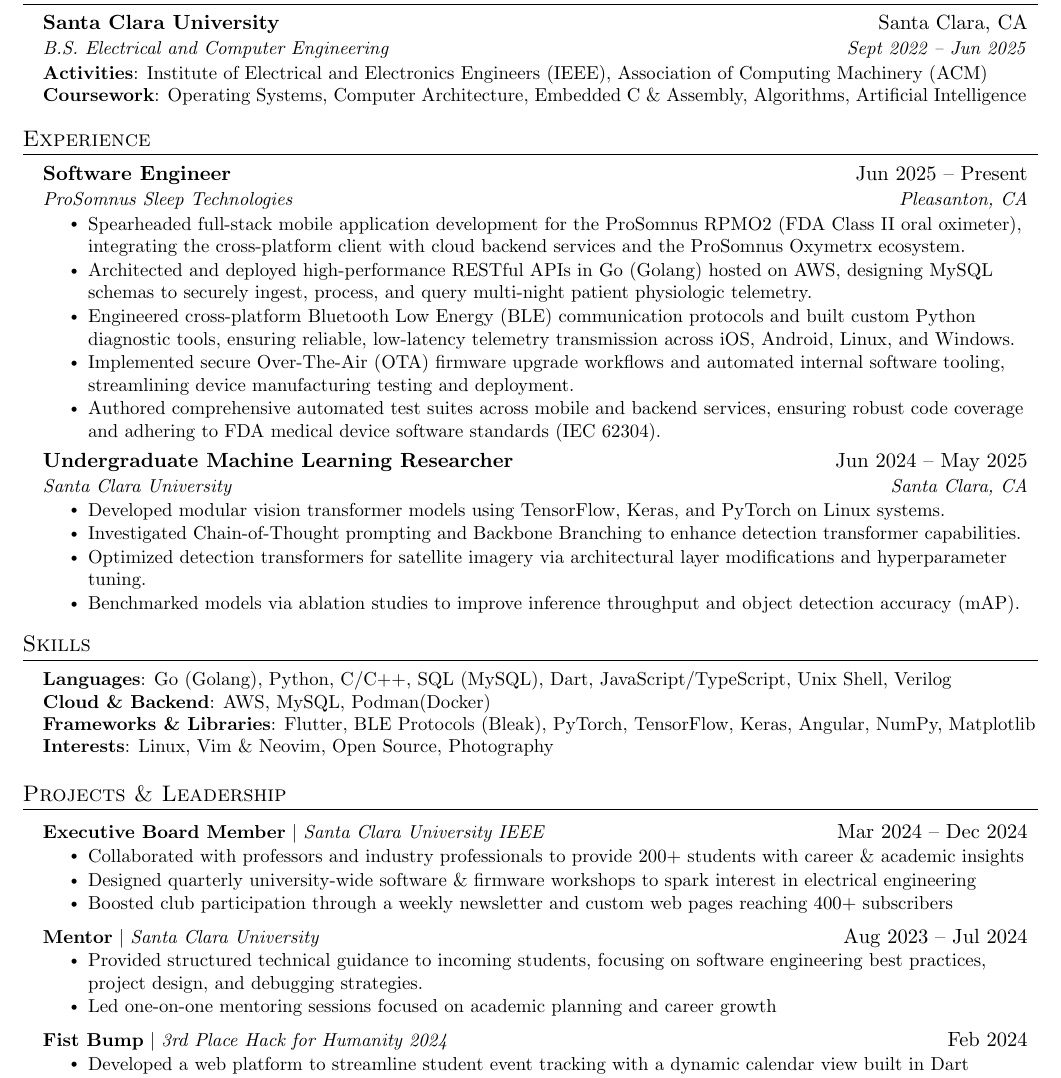
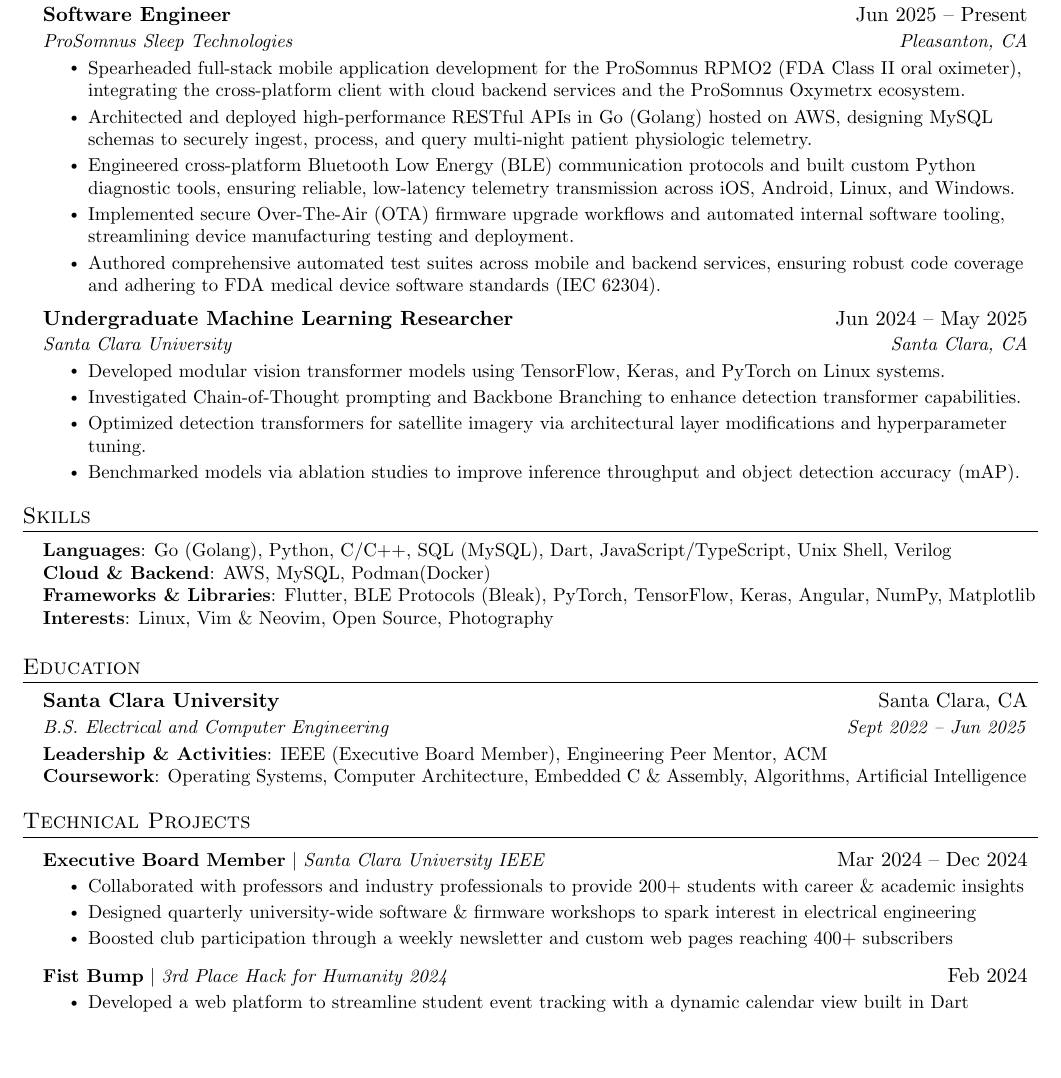
Before and after one commit to LeoATX/resume, a LaTeX CV (Leo_Chen_resume.tex): part of the page, cut so that both start at the same text, the shorter picture padded with empty space. Compiled offline with pdfLaTeX.

Commit message:
feat: rearrange resume sections

```diff
--- a/Leo_Chen_resume.tex
+++ b/Leo_Chen_resume.tex
@@ -112,18 +112,6 @@
 \end{center}
 
 
-%-----------EDUCATION-----------
-\section{Education}
-\resumeSubHeadingListStart
-\resumeSubheading
-{Santa Clara University}{Santa Clara, CA}
-{B.S. Electrical and Computer Engineering}{Sept 2022 -- Jun 2025}
-\resumeItem{
-  \textbf{Activities}{: Institute of Electrical and Electronics Engineers (IEEE), Association of Computing Machinery (ACM)} \\
-  \textbf{Coursework}{: Operating Systems, Computer Architecture, Embedded C \& Assembly, Algorithms, Artificial Intelligence}}
-\resumeSubHeadingListEnd
-
-
 %-----------EXPERIENCE-----------
 \section{Experience}
 \resumeSubHeadingListStart
@@ -174,24 +162,28 @@
 \end{itemize}
 
 
+%-----------EDUCATION-----------
+\section{Education}
+\resumeSubHeadingListStart
+\resumeSubheading
+{Santa Clara University}{Santa Clara, CA}
+{B.S. Electrical and Computer Engineering}{Sept 2022 -- Jun 2025}
+\resumeItem{
+  \textbf{Leadership \& Activities}{: IEEE (Executive Board Member), Engineering Peer Mentor, ACM} \\
+  \textbf{Coursework}{: Operating Systems, Computer Architecture, Embedded C \& Assembly, Algorithms, Artificial Intelligence}}
+\resumeSubHeadingListEnd
+
+
 %-----------PROJECTS-----------
-\section{Projects \& Leadership}
+\section{Technical Projects}
 \resumeSubHeadingListStart
 
 \resumeProjectHeading
 {\textbf{Executive Board Member} $|$  \emph{Santa Clara University IEEE}}{Mar 2024 -- Dec 2024}
-% {IEEE at Santa Clara University}{Santa Clara, CA}
 \resumeItemListStart
 \resumeItem{Collaborated with professors and industry professionals to provide 200+ students with career \& academic insights}
 \resumeItem{Designed quarterly university-wide software \& firmware workshops to spark interest in electrical engineering}
 \resumeItem{Boosted club participation through a weekly newsletter and custom web pages reaching 400+ subscribers}
-\resumeItemListEnd
-
-\resumeProjectHeading
-{\textbf{Mentor} $|$ \emph{Santa Clara University}}{Aug 2023 -- Jul 2024}
-\resumeItemListStart
-\resumeItem{Provided structured technical guidance to incoming students, focusing on software engineering best practices, project design, and debugging strategies.}
-\resumeItem{Led one-on-one mentoring sessions focused on academic planning and career growth}
 \resumeItemListEnd
 
 \resumeProjectHeading
```
Also changed, not shown: Leo_Chen_resume.pdf, Leo_Chen_resume.tex (9 more changed lines).
